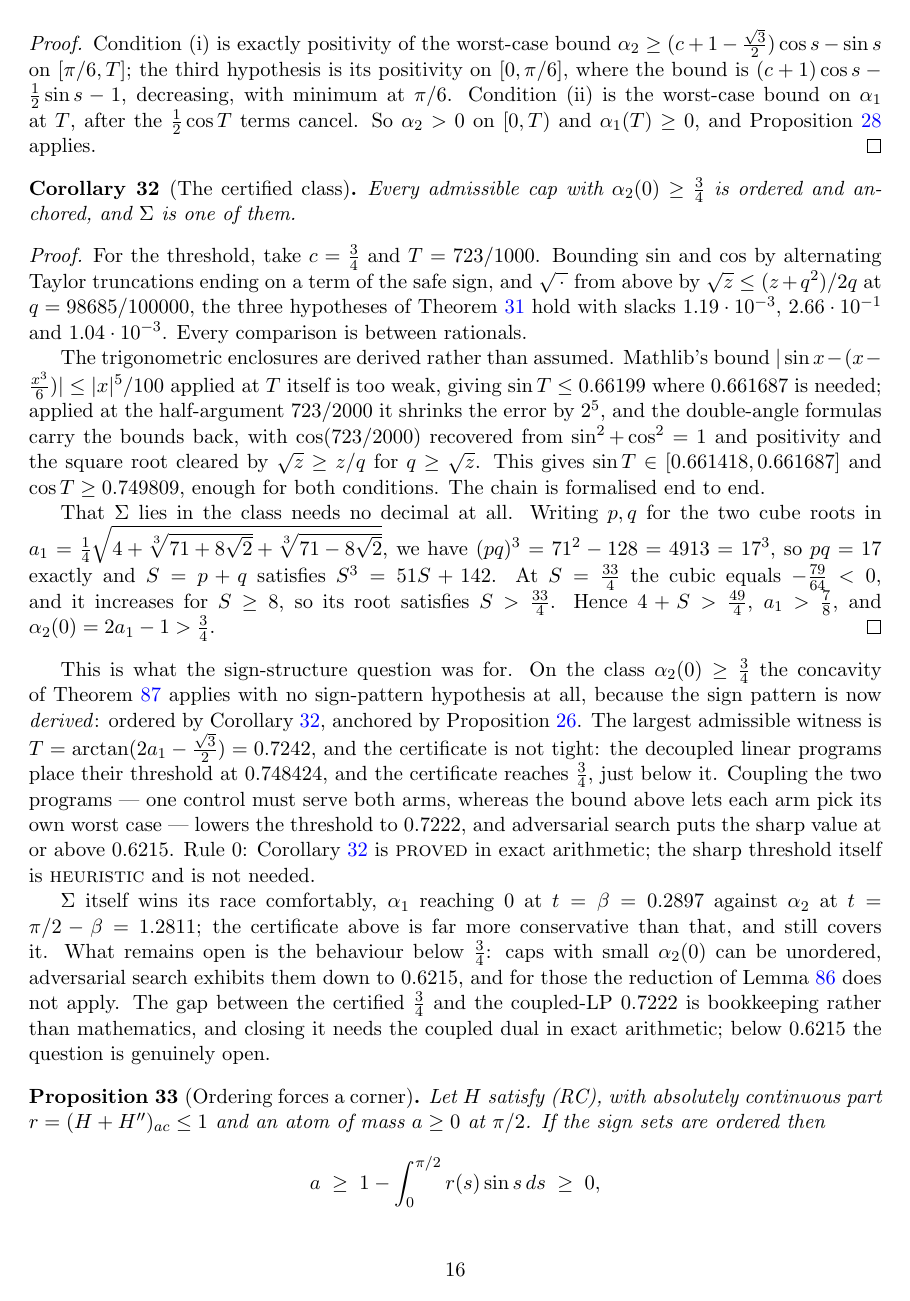
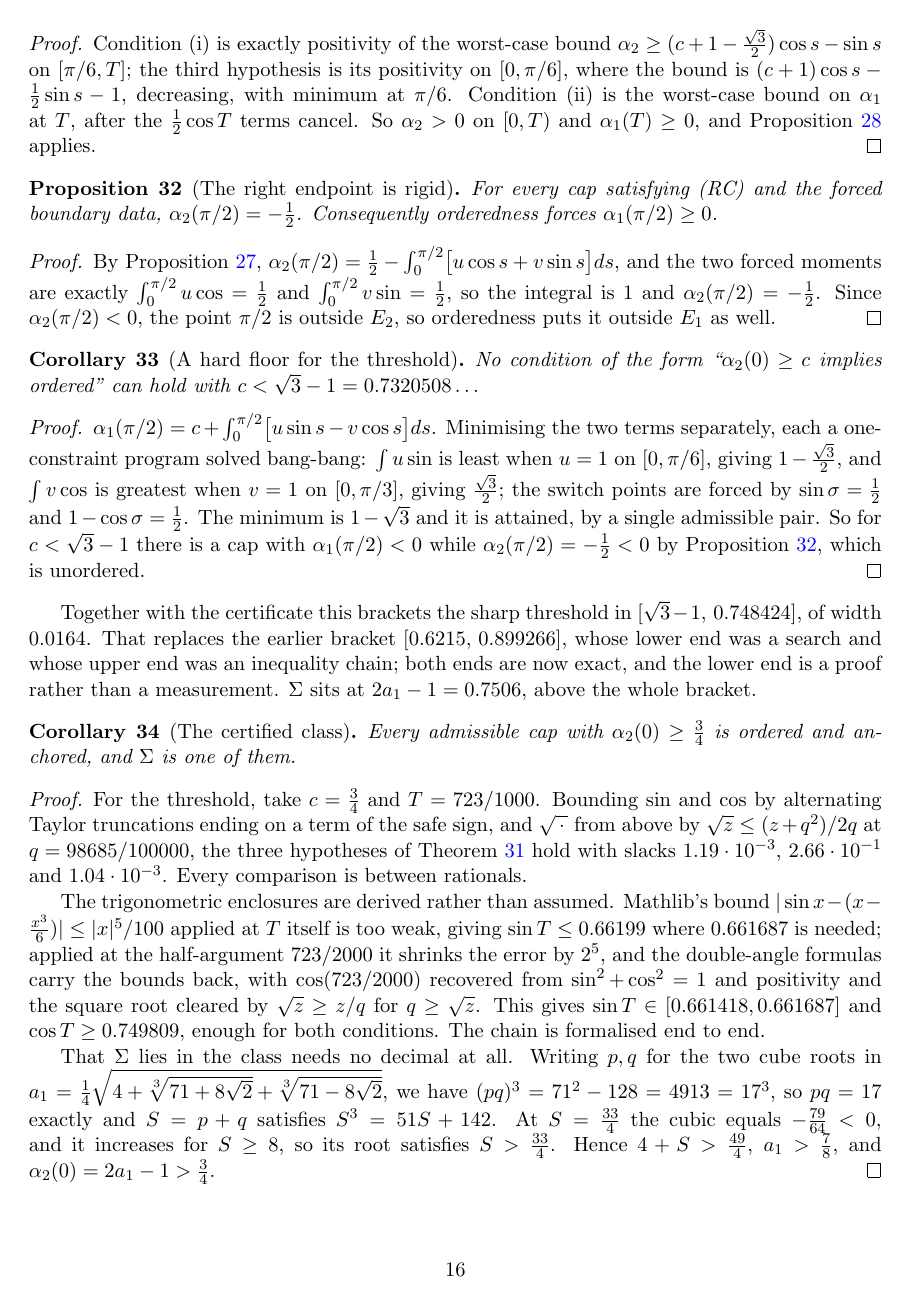
Before and after one commit to ElVec1o/moving-sofa-local-max, a LaTeX paper (paper/niche_separation/note.tex): page 16 of 53. Compiled offline with pdfLaTeX.

Commit message:
The right endpoint is rigid, and the threshold has a hard floor at sqrt3 - 1
prop:rigid.  alpha_2(pi/2) = 1/2 - int_0^(pi/2)[u cos + v sin], and the two forced
moments are exactly int u cos = 1/2 and int v sin = 1/2, so the integral is 1 and

    alpha_2(pi/2) = -1/2   for EVERY admissible cap.

Not a property of Sigma.  Sigma measures -0.499247, confirming it.  Since
alpha_2(pi/2) < 0, orderedness forces alpha_1(pi/2) >= 0.

cor:floor.  alpha_1(pi/2) = c + int[u sin - v cos], and minimising the two terms
separately (bang-bang, switch points pi/6 from sin sigma = 1/2 and pi/3 from
1 - cos sigma = 1/2) gives min = (1 - sqrt3/2) - sqrt3/2 = 1 - sqrt3, ATTAINED.
So for c < sqrt3 - 1 there is an admissible cap with alpha_1(pi/2) < 0 while
alpha_2(pi/2) = -1/2 < 0: unordered.  Hence NO condition of the form
"alpha_2(0) >= c implies ordered" can hold below sqrt3 - 1 = 0.7320508.

The sharp threshold is therefore bracketed in [sqrt3 - 1, 0.748424], width
0.0164, replacing [0.6215, 0.899266].  Both ends are now exact and the lower end
is a proof, not a search.  The certificate at 3/4 is within 0.018 of the best
possible condition of this form, and Sigma at 2a_1 - 1 = 0.7506 clears the whole
bracket.

WHAT THIS CORRECTS.  The coupled-LP line reported last commit was built on a
closed form that evaluated the dual bound at T where the PRIMAL IS INFEASIBLE --
at c = 0.73 the LP is infeasible for T >= 0.9, and the "+1.18 at T = pi/2" that
exposed the problem was the bound being applied to an optimum over an empty set.
Chasing that down is what produced prop:rigid: infeasibility at T = pi/2 IS
condition (ii) of thm:ordercert, and its exact form is sqrt3 - 1.  The coupled
threshold 0.7222 is withdrawn as unsupported; 3/4 remains certified.

Formalised: alpha2_at_right, floor_sqrt3, floor_min_eq, floor_lt_threshold.

```diff
--- a/paper/niche_separation/note.tex
+++ b/paper/niche_separation/note.tex
@@ -1069,6 +1069,41 @@ the $\tfrac12\cos T$ terms cancel. So $\alpha_2>0$ on $[0,T)$ and $\alpha_1(T)\g
 Proposition~\ref{prop:race} applies.
 \end{proof}
 
+\begin{proposition}[The right endpoint is rigid]\label{prop:rigid}
+For every cap satisfying (RC) and the forced boundary data, $\alpha_2(\pi/2)=-\tfrac12$.
+Consequently orderedness forces $\alpha_1(\pi/2)\ge0$.
+\end{proposition}
+
+\begin{proof}
+By Proposition~\ref{prop:armsys},
+$\alpha_2(\pi/2)=\tfrac12-\int_0^{\pi/2}\bigl[u\cos s+v\sin s\bigr]ds$, and the two forced
+moments are exactly $\int_0^{\pi/2}u\cos=\tfrac12$ and $\int_0^{\pi/2}v\sin=\tfrac12$, so
+the integral is $1$ and $\alpha_2(\pi/2)=-\tfrac12$. Since $\alpha_2(\pi/2)<0$, the point
+$\pi/2$ is outside $E_2$, so orderedness puts it outside $E_1$ as well.
+\end{proof}
+
+\begin{corollary}[A hard floor for the threshold]\label{cor:floor}
+No condition of the form ``$\alpha_2(0)\ge c$ implies ordered'' can hold with
+$c<\sqrt3-1=0.7320508\ldots$
+\end{corollary}
+
+\begin{proof}
+$\alpha_1(\pi/2)=c+\int_0^{\pi/2}\bigl[u\sin s-v\cos s\bigr]ds$. Minimising the two terms
+separately, each a one-constraint program solved bang-bang:
+$\int u\sin$ is least when $u=1$ on $[0,\pi/6]$, giving $1-\tfrac{\sqrt3}2$, and
+$\int v\cos$ is greatest when $v=1$ on $[0,\pi/3]$, giving $\tfrac{\sqrt3}2$; the switch
+points are forced by $\sin\sigma=\tfrac12$ and $1-\cos\sigma=\tfrac12$. The minimum is
+$1-\sqrt3$ and it is attained, by a single admissible pair. So for $c<\sqrt3-1$ there is a
+cap with $\alpha_1(\pi/2)<0$ while $\alpha_2(\pi/2)=-\tfrac12<0$ by
+Proposition~\ref{prop:rigid}, which is unordered.
+\end{proof}
+
+Together with the certificate this brackets the sharp threshold in
+$[\sqrt3-1,\,0.748424]$, of width $0.0164$. That replaces the earlier bracket
+$[0.6215,\,0.899266]$, whose lower end was a search and whose upper end was an inequality
+chain; both ends are now exact, and the lower end is a proof rather than a measurement.
+$\Sig$ sits at $2a_1-1=0.7506$, above the whole bracket.
+
 \begin{corollary}[The certified class]\label{cor:sigmacert}
 Every admissible cap with $\alpha_2(0)\ge\tfrac34$ is ordered and anchored, and $\Sig$ is
 one of them.
@@ -1104,6 +1139,3 @@ sign-pattern hypothesis at all, because the sign pattern is now \emph{derived}:
 Corollary~\ref{cor:sigmacert}, anchored by Proposition~\ref{prop:anchor}. The largest
 admissible witness is $T=\arctan(2a_1-\tfrac{\sqrt3}2)=0.7242$, and the certificate is not
 tight: the decoupled linear programs place their threshold at $0.748424$, and the certificate
-reaches $\tfrac34$, just below it. Coupling the two programs --- one control must serve
-both arms, whereas the bound above lets each arm pick its own worst case --- lowers the
-threshold to $0.7222$, and adversarial search puts the sharp value at or above $0.6215$. Rule~0:
@@ -1112,8 +1147,3 @@ itself is \textsc{heuristic} and is not needed.
 
 $\Sig$ itself wins its race comfortably, $\alpha_1$ reaching $0$ at $t=\beta=0.2897$
 against $\alpha_2$ at $t=\pi/2-\beta=1.2811$; the certificate above is far more
-conservative than that, and still covers it. What remains open is the behaviour below $\tfrac34$: caps with small $\alpha_2(0)$ can be
-unordered, adversarial search exhibits them down to $0.6215$, and for those the reduction
-of Lemma~\ref{lem:mono} does not apply. The gap between the certified $\tfrac34$ and the
-coupled-LP $0.7222$ is bookkeeping rather than mathematics, and closing it needs the
-coupled dual in exact arithmetic; below $0.6215$ the question is genuinely open.
```
Also changed, not shown: paper/niche_separation/note.pdf, paper/niche_separation/note.tex (7 more changed lines), 1 other file.
